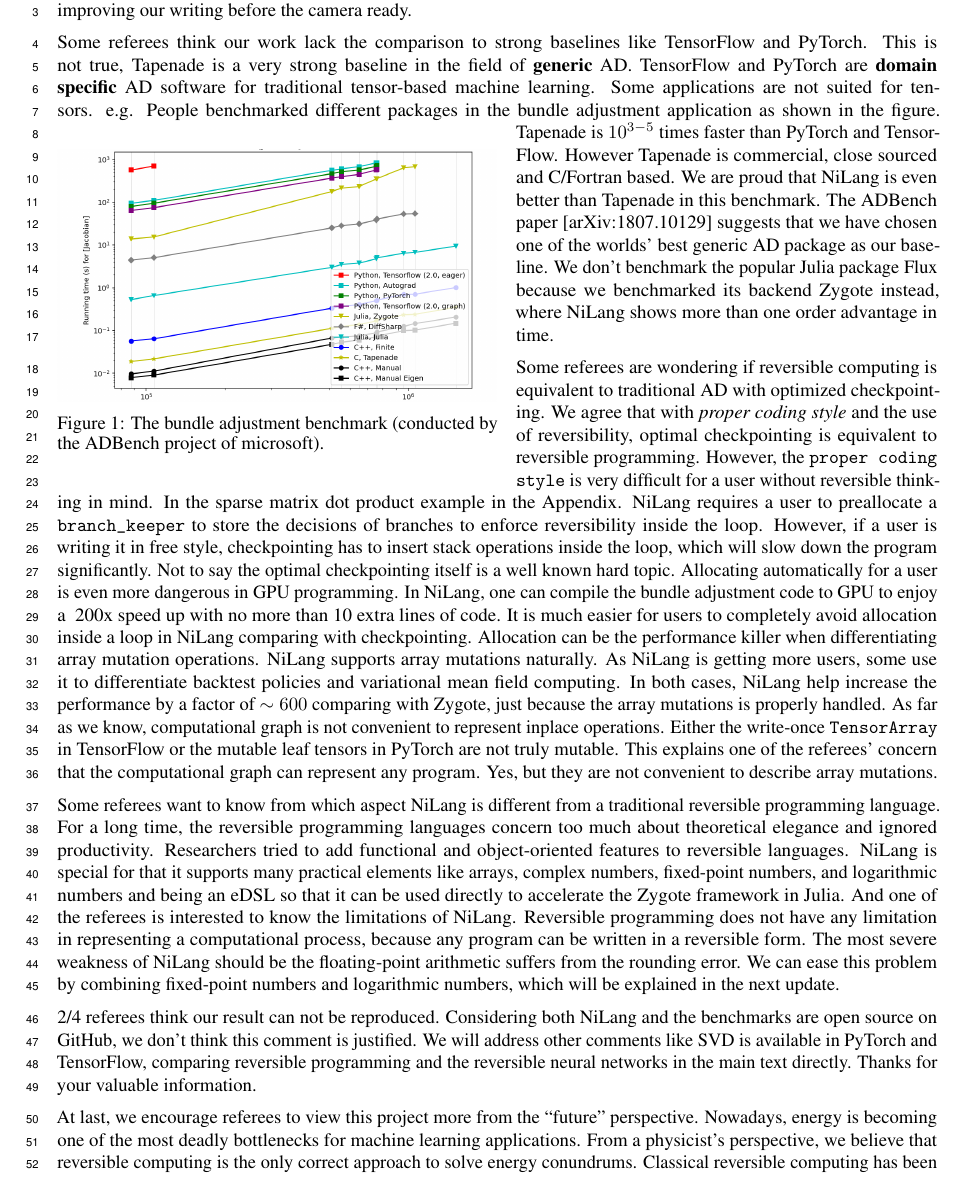
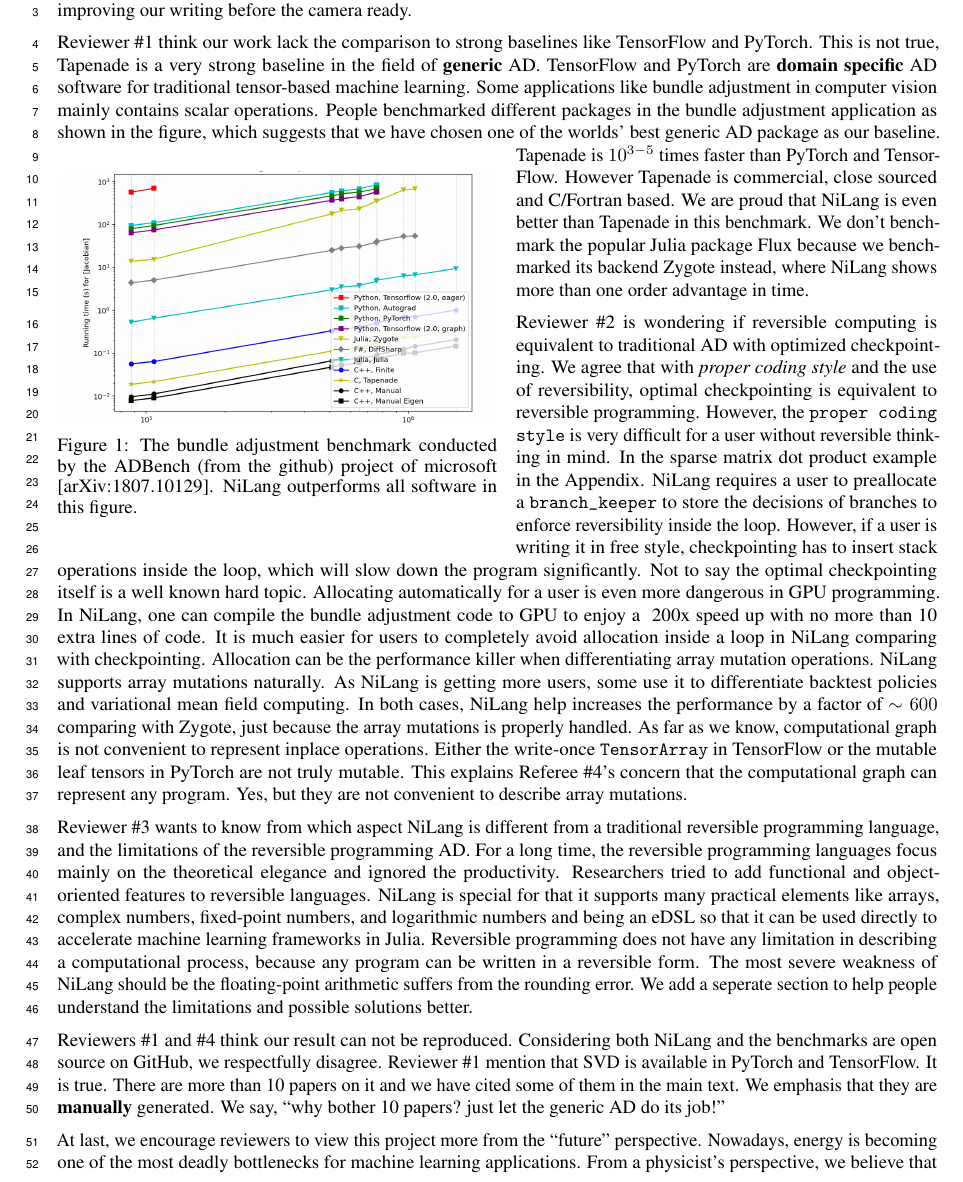
Before and after one commit to GiggleLiu/nilangpaper, a LaTeX document (reply/neurips_2020_author_response.tex): part of the page, cut so that both start at the same text. Compiled offline with pdfLaTeX.

Commit message:
update leiwang-review

```diff
--- a/reply/neurips_2020_author_response.tex
+++ b/reply/neurips_2020_author_response.tex
@@ -16,25 +16,24 @@
 
 \begin{document}
 
-First, thank all the referees for offering valuable suggestions to help to improve the writing of the paper.
-The referees generally agree that our paper is innovative in some aspects, but needs some improvement in the writing.
+First, thank all the reviewers for offering valuable suggestions to help to improve the writing of the paper.
+The reviewers generally agree that our paper is innovative in some aspects, but needs some improvement in the writing.
 We will keep improving our writing before the camera ready.
 
-Some referees think our work lack the comparison to strong baselines like TensorFlow and PyTorch.
+Reviewer \#1 think our work lack the comparison to strong baselines like TensorFlow and PyTorch.
 This is not true, Tapenade is a very strong baseline in the field of \textbf{generic} AD.
 TensorFlow and PyTorch are \textbf{domain specific} AD software for traditional tensor-based machine learning.
-Some applications are not suited for tensors.
-e.g. People benchmarked different packages in the bundle adjustment application as shown in the figure.
+Some applications like bundle adjustment in computer vision mainly contains scalar operations.
+People benchmarked different packages in the bundle adjustment application as shown in the figure, which suggests that we have chosen one of the worlds' best generic AD package as our baseline.
 \begin{wrapfigure}{l}{0.5\textwidth}
     \centerline{\includegraphics[width=0.5\columnwidth,trim={0 1cm 1cm 1.7cm},clip]{ba-jacobian-adbench.png}}
-    \caption{The bundle adjustment benchmark (conducted by the ADBench project of microsoft).}\label{bench-ba}
+    \caption{The bundle adjustment benchmark conducted by the ADBench (from the github) project of microsoft [arXiv:1807.10129]. NiLang outperforms all software in this figure.}\label{bench-ba}
 \end{wrapfigure}
 Tapenade is $10^{3-5}$ times faster than PyTorch and TensorFlow. However Tapenade is commercial, close sourced and C/Fortran based.
 We are proud that NiLang is even better than Tapenade in this benchmark.
-The ADBench paper [arXiv:1807.10129] suggests that we have chosen one of the worlds' best generic AD package as our baseline.
 We don't benchmark the popular Julia package Flux because we benchmarked its backend Zygote instead, where NiLang shows more than one order advantage in time.
 
-Some referees are wondering if reversible computing is equivalent to traditional AD with optimized checkpointing.
+Reviewer \#2 is wondering if reversible computing is equivalent to traditional AD with optimized checkpointing.
 We agree that with \textit{proper coding style} and the use of reversibility, optimal checkpointing is equivalent to reversible programming.
 However, the \texttt{proper coding style} is very difficult for a user without reversible thinking in mind.
 In the sparse matrix dot product example in the Appendix.
@@ -45,30 +44,30 @@ Allocating automatically for a user is even more dangerous in GPU programming.
 In NiLang, one can compile the bundle adjustment code to GPU to enjoy a ~200x speed up with no more than 10 extra lines of code.
 It is much easier for users to completely avoid allocation inside a loop in NiLang comparing with checkpointing.
 Allocation can be the performance killer when differentiating array mutation operations.
-NiLang supports array mutations naturally. As NiLang is getting more users, some use it to differentiate backtest policies and variational mean field computing. In both cases, NiLang help increase the performance by a factor of $\sim600$ comparing with Zygote, just because the array mutations is properly handled.
+NiLang supports array mutations naturally. As NiLang is getting more users, some use it to differentiate backtest policies and variational mean field computing. In both cases, NiLang help increases the performance by a factor of $\sim600$ comparing with Zygote, just because the array mutations is properly handled.
 As far as we know, computational graph is not convenient to represent inplace operations.
 Either the write-once \texttt{TensorArray} in TensorFlow or the mutable leaf tensors in PyTorch are not truly mutable.
-This explains one of the referees' concern that the computational graph can represent any program.
+This explains Referee \#4's concern that the computational graph can represent any program.
 Yes, but they are not convenient to describe array mutations.
 
-%One of the referee mention that to handle the backward rule of ``+'' operation, one do not need to store the inputs of an instruction, gradient of both inputs are $1$. There is no need to trace back the state. We haven't put effort in optimizing such operations yet.
+%One of the reviewer mention that to handle the backward rule of ``+'' operation, one do not need to store the inputs of an instruction, gradient of both inputs are $1$. There is no need to trace back the state. We haven't put effort in optimizing such operations yet.
 %In NiLang, the backward propagation program generally contains $\sim2$ times more instructions than the forward pass. This factor is estimated by considering the backward rule of the multiplication operation. This is a known bottleneck in the field of generic AD.
 
-Some referees want to know from which aspect NiLang is different from a traditional reversible programming language.
-For a long time, the reversible programming languages concern too much about theoretical elegance and ignored productivity. Researchers tried to add functional and object-oriented features to reversible languages.
-NiLang is special for that it supports many practical elements like arrays, complex numbers, fixed-point numbers, and logarithmic numbers and being an eDSL so that it can be used directly to accelerate the Zygote framework in Julia.
-And one of the referees is interested to know the limitations of NiLang. Reversible programming does not have any limitation in representing a computational process, because any program can be written in a reversible form. The most severe weakness of NiLang should be the floating-point arithmetic suffers from the rounding error.
-We can ease this problem by combining fixed-point numbers and logarithmic numbers, which will be explained in the next update.
+Reviewer \#3 wants to know from which aspect NiLang is different from a traditional reversible programming language, and the limitations of the reversible programming AD.
+For a long time, the reversible programming languages focus mainly on the theoretical elegance and ignored the productivity. Researchers tried to add functional and object-oriented features to reversible languages.
+NiLang is special for that it supports many practical elements like arrays, complex numbers, fixed-point numbers, and logarithmic numbers and being an eDSL so that it can be used directly to accelerate machine learning frameworks in Julia.
+Reversible programming does not have any limitation in describing a computational process, because any program can be written in a reversible form. The most severe weakness of NiLang should be the floating-point arithmetic suffers from the rounding error.
+We add a seperate section to help people understand the limitations and possible solutions better.
 
-2/4 referees think our result can not be reproduced. Considering both NiLang and the benchmarks are open source on GitHub, we don't think this comment is justified.
-We will address other comments like SVD is available in PyTorch and TensorFlow,
-comparing reversible programming and the reversible neural networks in the main text directly. Thanks for your valuable information.
+Reviewers \#1 and \#4 think our result can not be reproduced. Considering both NiLang and the benchmarks are open source on GitHub, we respectfully disagree.
+Reviewer \#1 mention that SVD is available in PyTorch and TensorFlow. It is true. There are more than 10 papers on it and we have cited some of them in the main text. We emphasis that they are \textbf{manually} generated. We say, ``why bother 10 papers? just let the generic AD do its job!''
+%comparing reversible programming and the reversible neural networks in the main text directly. Thanks for your valuable information.
 
-At last, we encourage referees to view this project more from the ``future'' perspective.
+At last, we encourage reviewers to view this project more from the ``future'' perspective.
 Nowadays, energy is becoming one of the most deadly bottlenecks for machine learning applications.
 From a physicist's perspective, we believe that reversible computing is the only correct approach to solve energy conundrums.
 Classical reversible computing has been silenced for $\sim$15 years, NiLang is trying to bridge the new trend machine learning and reversible computing.
-We will try our best to convey this point better in the updated manuscript. As one of the referees said, it is a long overdue.
+We will try our best to convey this point better in the updated manuscript. As Reviewer \#2 said, it is a long overdue.
 
 
 \end{document}
```
Also changed, not shown: reply/neurips_2020_author_response.pdf.
